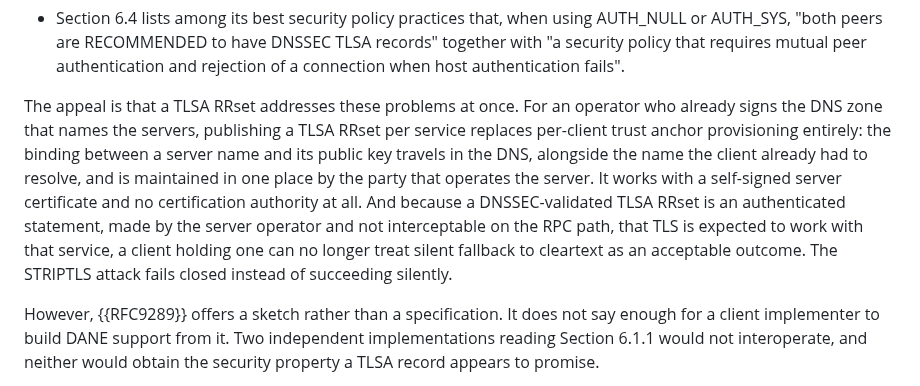
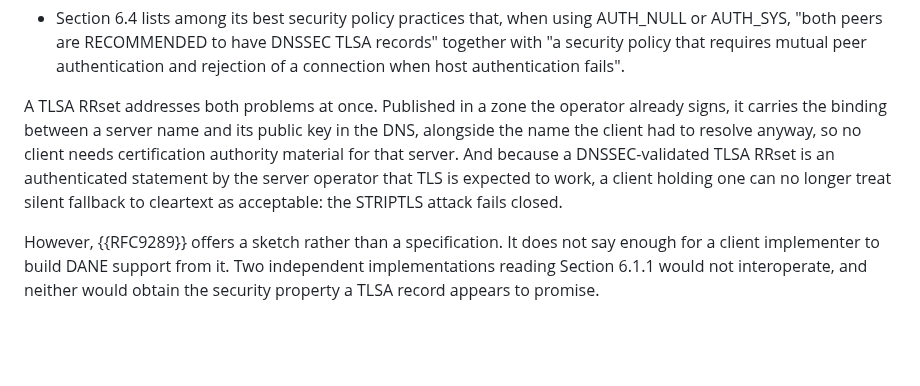
Before and after one commit to chucklever/i-d-rpc-tls-dane, a Markdown page: draft-cel-nfsv4-rpc-tls-dane.md, the part around the change. Rendered like a GitHub page; blank space fills up the shorter version.

Commit message:
Leave the deployment appeal to the Deployment appendix
The Introduction paragraph that explains why a TLSA RRset appeals
to an operator, that clients need no certification authority
material, that the binding is maintained in one place by the party
that runs the server, and that a self-signed certificate suffices,
is the argument the Deployment Considerations appendix makes again
beside its worked example. The Introduction needs only enough of it
to connect the RRset to the two problems it just named.

Cut the paragraph to that connection: one sentence per problem.

```diff
--- a/draft-cel-nfsv4-rpc-tls-dane.md
+++ b/draft-cel-nfsv4-rpc-tls-dane.md
@@ -135,19 +135,15 @@ for them, DNS-Based Authentication of Named Entities (DANE)
   requires mutual peer authentication and rejection of a connection
   when host authentication fails".
 
-The appeal is that a TLSA RRset addresses these problems at once.  For
-an operator who already signs the DNS zone that names the servers,
-publishing a TLSA RRset per service replaces per-client trust anchor
-provisioning entirely: the binding between a server name and its
-public key travels in the DNS, alongside the name the client already
-had to resolve, and is maintained in one place by the party that
-operates the server.  It works with a self-signed server certificate
-and no certification authority at all.  And because a
-DNSSEC-validated TLSA RRset is an authenticated statement, made by the
-server operator and not interceptable on the RPC path, that TLS is
-expected to work with that service, a client holding one can no longer
-treat silent fallback to cleartext as an acceptable outcome.  The
-STRIPTLS attack fails closed instead of succeeding silently.
+A TLSA RRset addresses both problems at once.  Published in a zone
+the operator already signs, it carries the binding between a server
+name and its public key in the DNS, alongside the name the client had
+to resolve anyway, so no client needs certification authority
+material for that server.  And because a DNSSEC-validated TLSA RRset
+is an authenticated statement by the server operator that TLS is
+expected to work, a client holding one can no longer treat silent
+fallback to cleartext as acceptable: the STRIPTLS attack fails
+closed.
 
 However, {{RFC9289}} offers a sketch rather than a specification.  It
 does not say enough for a client implementer to build DANE support
```
